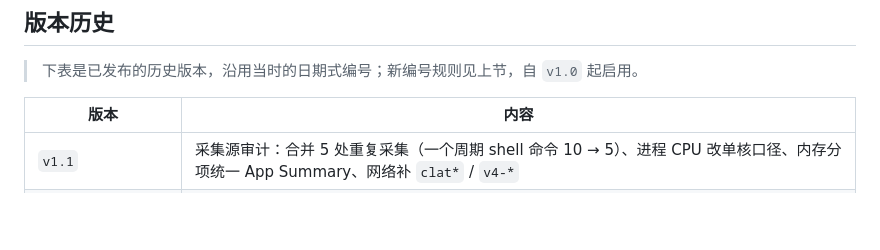
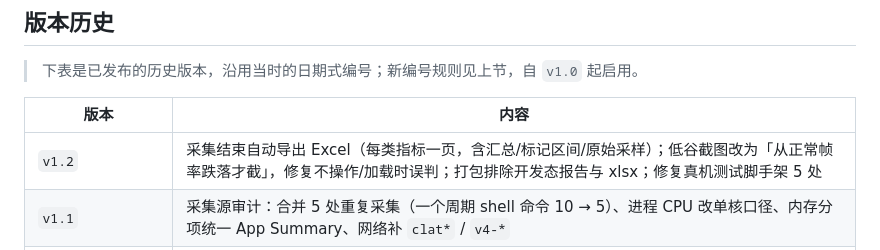
Before and after one commit to 45944831/perfara, a Markdown page: README.md, the part around the change. Drawn GitHub-style; blank space fills up the shorter version.

Commit message:
docs: 记录 v1.2 已发布，补版本历史条目

```diff
--- a/README.md
+++ b/README.md
@@ -193,6 +193,7 @@ A：不离开本机。服务只监听回环地址，数据存本地 SQLite，报
 
 | 版本 | 内容 |
 | --- | --- |
+| `v1.2` | 采集结束自动导出 Excel（每类指标一页，含汇总/标记区间/原始采样）；低谷截图改为「从正常帧率跌落才截」，修复不操作/加载时误判；打包排除开发态报告与 xlsx；修复真机测试脚手架 5 处 |
 | `v1.1` | 采集源审计：合并 5 处重复采集（一个周期 shell 命令 10 → 5）、进程 CPU 改单核口径、内存分项统一 App Summary、网络补 `clat*` / `v4-*` |
 | `v1.0` | 指标顺序可调、新版本提示、序列式版本号、前台应用自动选中、弱网自定义场景、退出清理 adb |
 | `v2026.11.02`（r18） | 弱网停止即结束引擎，修掉四条进程残留路径 |
```
